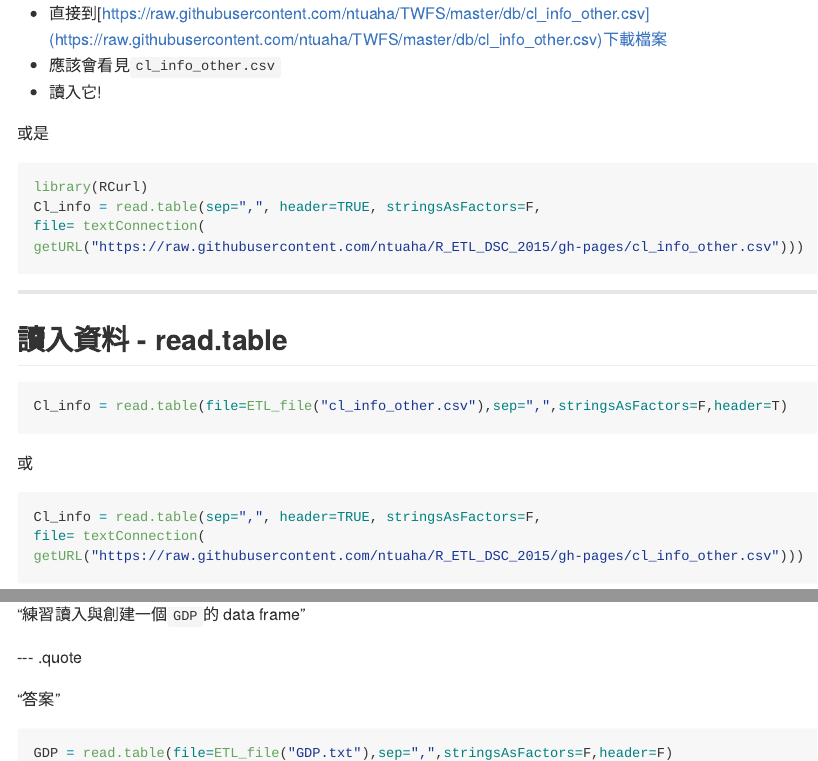
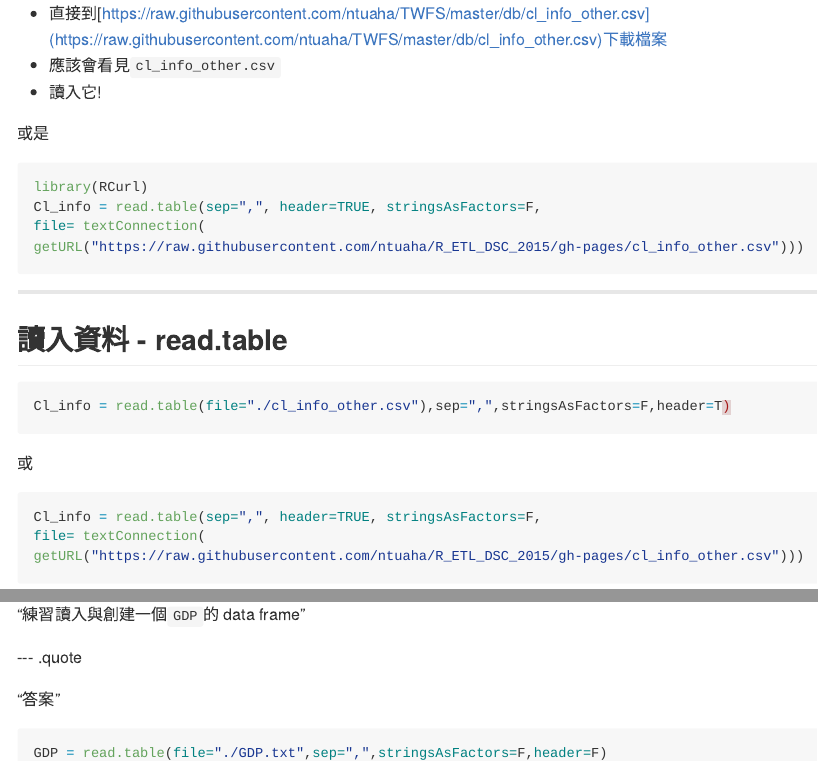
Before and after one commit to ntuaha/R_ETL_DSC_2015, an R Markdown document (index.Rmd): the page in a window 1100 px wide, from 6960 px down, and a second part further down, joined at a grey line. The pictures show the output file index.md that the author committed with the source, drawn offline in the style of GitHub.

Commit message:
publishing deck

````diff
--- a/index.Rmd
+++ b/index.Rmd
@@ -228,7 +228,7 @@ getURL("https://raw.githubusercontent.com/ntuaha/R_ETL_DSC_2015/gh-pages/cl_info
 ## 讀入資料 - read.table
 
 ```r
-Cl_info = read.table(file=ETL_file("cl_info_other.csv"),sep=",",stringsAsFactors=F,header=T)
+Cl_info = read.table(file="./cl_info_other.csv"),sep=",",stringsAsFactors=F,header=T)
 ```
 或
 ```r
@@ -578,7 +578,7 @@ Cl_info_part2 = mutate(Cl_info_part,time= as.POSIXct(data_dt))
 <q>答案</q>
 
 ```r
-GDP = read.table(file=ETL_file("GDP.txt"),sep=",",stringsAsFactors=F,header=F)
+GDP = read.table(file="./GDP.txt",sep=",",stringsAsFactors=F,header=F)
 ```
 或
 ```r
````
Also changed, not shown: index.html, index.md, index.Rmd (2 more changed lines).
